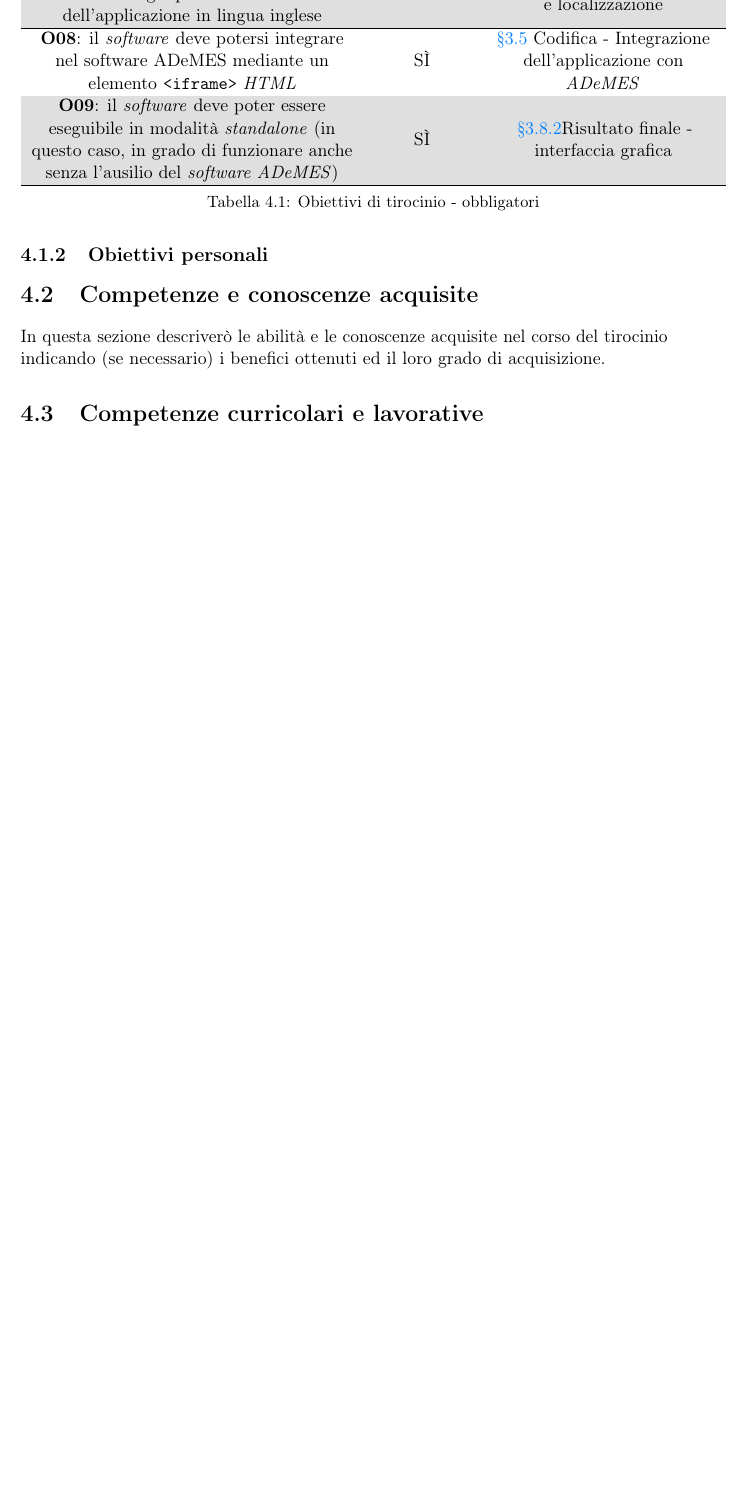
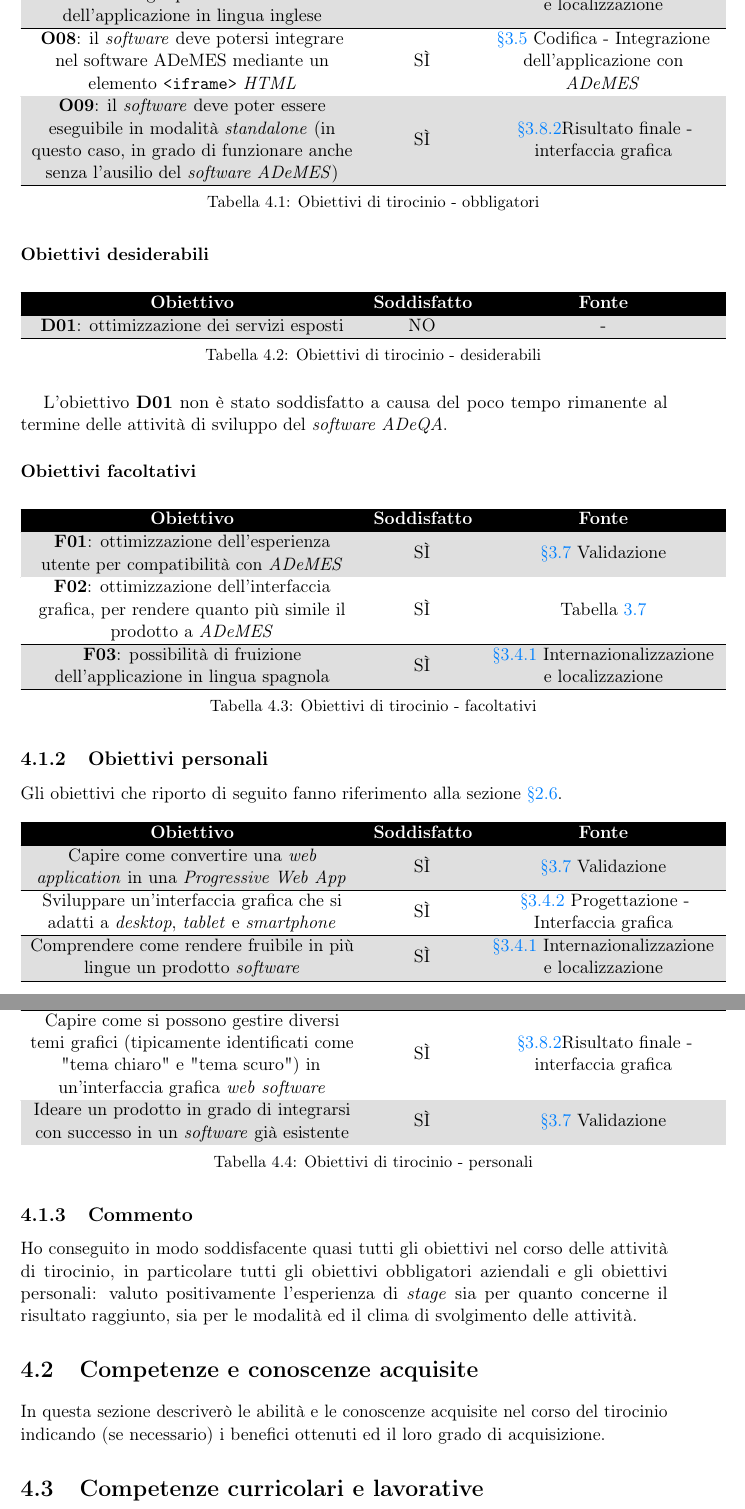
Before and after one commit to MatteoCus/Thesis, a LaTeX thesis (thesis.tex, which reads chapters/resoconto.tex): part of page 57 of 65 before the commit and two parts of pages 57 and 58 of 66 after it, the two joined at a grey line, cut so that both start at the same text, the shorter picture padded with empty space. Compiled offline with pdfLaTeX.

Commit message:
Section 4.1

```diff
--- a/chapters/resoconto.tex
+++ b/chapters/resoconto.tex
@@ -40,7 +40,63 @@ Gli obiettivi che riporto di seguito fanno riferimento alla sezione \hyperref[se
     \caption{Obiettivi di tirocinio - obbligatori}
 \end{longtable}
 
+\subsubsection*{Obiettivi desiderabili}
+\rowcolors{2}{white}{gray!25}
+\begin{longtable}{>{\centering\arraybackslash}m{0.50\textwidth}>{\centering\arraybackslash}m{0.15\textwidth}>{\centering\arraybackslash}m{0.35\textwidth}}
+    \hline
+    \rowcolor{black}
+    \color{white}\textbf{Obiettivo} & \color{white}\textbf{Soddisfatto} & \color{white}\textbf{Fonte} \\
+    \hline
+    \endhead % This line indicates the end of the header and the start of the repeated heading on subsequent pages
+    \textbf{D01}: ottimizzazione dei servizi esposti & NO & - \\
+    \hline
+    \caption{Obiettivi di tirocinio - desiderabili}
+\end{longtable}
+L'obiettivo \textbf{D01} non è stato soddisfatto a causa del poco tempo rimanente al termine delle attività di sviluppo del \textit{software ADeQA}.
+
+\subsubsection*{Obiettivi facoltativi}
+\rowcolors{2}{white}{gray!25}
+\begin{longtable}{>{\centering\arraybackslash}m{0.50\textwidth}>{\centering\arraybackslash}m{0.15\textwidth}>{\centering\arraybackslash}m{0.35\textwidth}}
+    \hline
+    \rowcolor{black}
+    \color{white}\textbf{Obiettivo} & \color{white}\textbf{Soddisfatto} & \color{white}\textbf{Fonte} \\
+    \hline
+    \endhead % This line indicates the end of the header and the start of the repeated heading on subsequent pages
+    \textbf{F01}: ottimizzazione dell'esperienza utente per compatibilità con \textit{ADeMES} & SÌ & \hyperref[sec:validazione]{§3.7} Validazione \\
+    \hline
+    \textbf{F02}: ottimizzazione dell'interfaccia grafica, per rendere quanto più simile il prodotto a \textit{ADeMES} & SÌ & Tabella \hyperref[tab:colors]{3.7} \\
+    \hline
+    \textbf{F03}: possibilità di fruizione dell'applicazione in lingua spagnola & SÌ & \hyperref[subsec:internazionalizzazione]{§3.4.1} Internazionalizzazione e localizzazione \\
+    \hline
+    \caption{Obiettivi di tirocinio - facoltativi}
+\end{longtable}
+
 \subsection{Obiettivi personali}
+Gli obiettivi che riporto di seguito fanno riferimento alla sezione \hyperref[sec:obiettivi-personali]{§2.6}.
+
+\rowcolors{2}{white}{gray!25}
+\begin{longtable}{>{\centering\arraybackslash}m{0.50\textwidth}>{\centering\arraybackslash}m{0.15\textwidth}>{\centering\arraybackslash}m{0.35\textwidth}}
+    \hline
+    \rowcolor{black}
+    \color{white}\textbf{Obiettivo} & \color{white}\textbf{Soddisfatto} & \color{white}\textbf{Fonte} \\
+    \hline
+    \endhead % This line indicates the end of the header and the start of the repeated heading on subsequent pages
+    Capire come convertire una \textit{web application} in una \textit{Progressive Web App} & SÌ & \hyperref[sec:validazione]{§3.7} Validazione \\
+    \hline
+    Sviluppare un'interfaccia grafica che si adatti a \textit{desktop}, \textit{tablet} e \textit{smartphone} & SÌ & \hyperref[subsec:interfaccia]{§3.4.2} Progettazione - Interfaccia grafica \\
+    \hline
+    Comprendere come rendere fruibile in più lingue un prodotto \textit{software} & SÌ & \hyperref[subsec:internazionalizzazione]{§3.4.1} Internazionalizzazione e localizzazione \\
+    \hline
+    Capire come si possono gestire diversi temi grafici (tipicamente identificati come "tema chiaro" e "tema scuro") in un'interfaccia grafica \textit{web} \textit{software} & SÌ & \hyperref[subsec:interfaccia-risultato]{§3.8.2}Risultato finale - interfaccia grafica \\
+    \hline
+    Ideare un prodotto in grado di integrarsi con successo in un \textit{software} già esistente & SÌ & \hyperref[sec:validazione]{§3.7} Validazione \\
+    \hline
+    \caption{Obiettivi di tirocinio - personali}
+\end{longtable}
+
+\subsection{Commento}
+Ho conseguito in modo soddisfacente quasi tutti gli obiettivi nel corso delle attività di tirocinio, in particolare tutti gli obiettivi obbligatori aziendali e gli obiettivi personali: valuto positivamente l'esperienza di \textit{stage} sia per quanto concerne il risultato raggiunto,
+sia per le modalità ed il clima di svolgimento delle attività.
 
 \section{Competenze e conoscenze acquisite}
 
```
Also changed, not shown: chapters/motivazioni-tirocinio.tex (+1 -1 lines), chapters/resoconto.tex (2 more changed lines).
